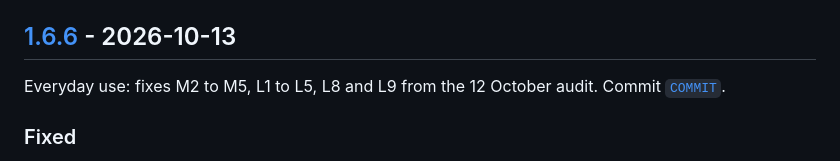
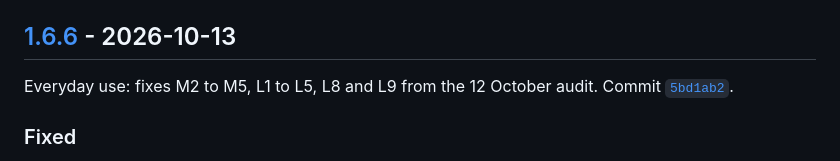
Before and after one commit to IamRepository/BBQ_temp_dashboard, a Markdown page: CHANGELOG.md, the part around one of its changes. Drawn GitHub-style.

Commit message:
Changelog: link v1.6.6 to its release commit
Co-Authored-By: Claude Opus 5.5 <noreply@anthropic.com>
Claude-Session: https://claude.ai/code/session_01PYYSw2jwtnAwNBXNDDVMoh

```diff
--- a/CHANGELOG.md
+++ b/CHANGELOG.md
@@ -4,7 +4,7 @@ All releases of the Cook Profile Dashboard, newest first. Dates are when each re
 
 ## [1.6.6] - 2026-10-13
 
-Everyday use: fixes M2 to M5, L1 to L5, L8 and L9 from the 12 October audit. Commit [`COMMIT`](https://github.com/IamRepository/BBQ_temp_dashboard/commit/COMMIT).
+Everyday use: fixes M2 to M5, L1 to L5, L8 and L9 from the 12 October audit. Commit [`5bd1ab2`](https://github.com/IamRepository/BBQ_temp_dashboard/commit/5bd1ab2).
 
 ### Fixed
 - Pressing "Import uploaded files" a second time added the same files again (4 profiles became 8 with identical names). A file already loaded, or listed twice in one import, is now skipped with a note in Import notes. Files are recognised by their contents, so a renamed copy is skipped too. (M2)
```
Also changed, not shown: other parts of CHANGELOG.md (+1 -1 lines).
